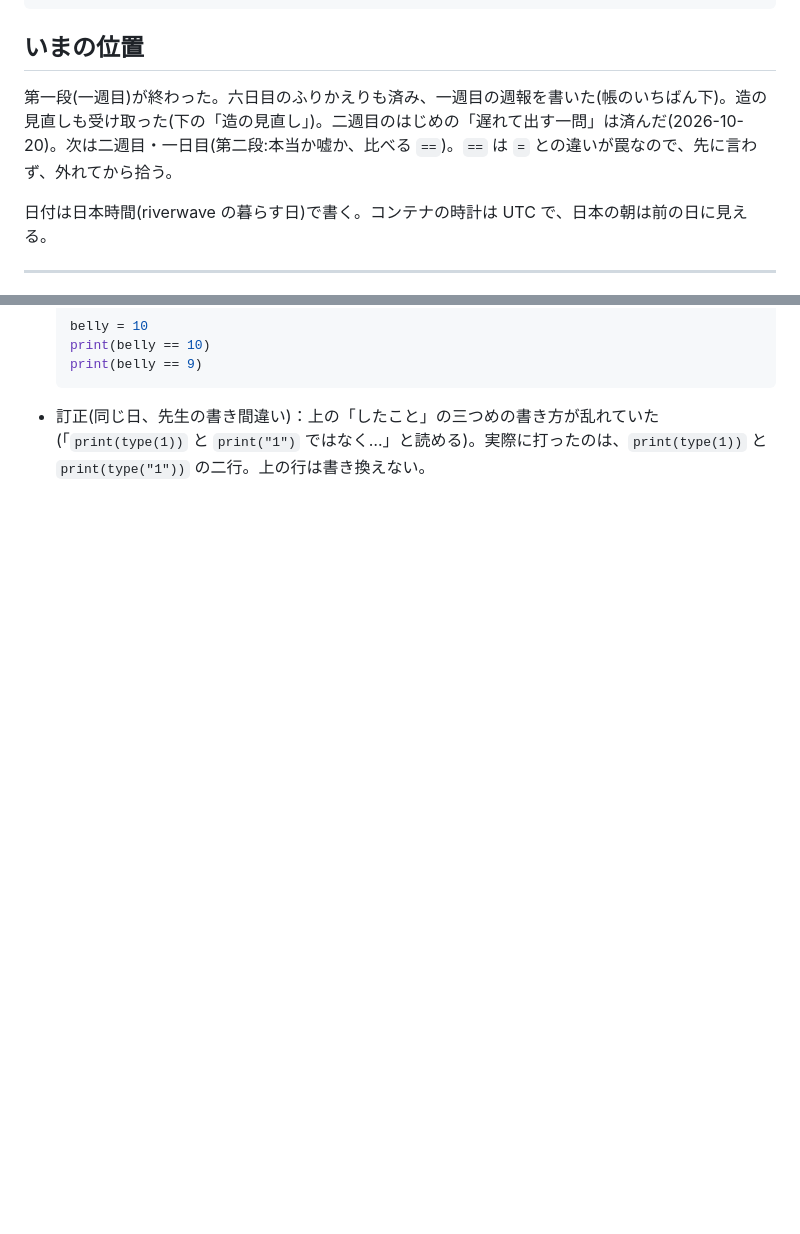
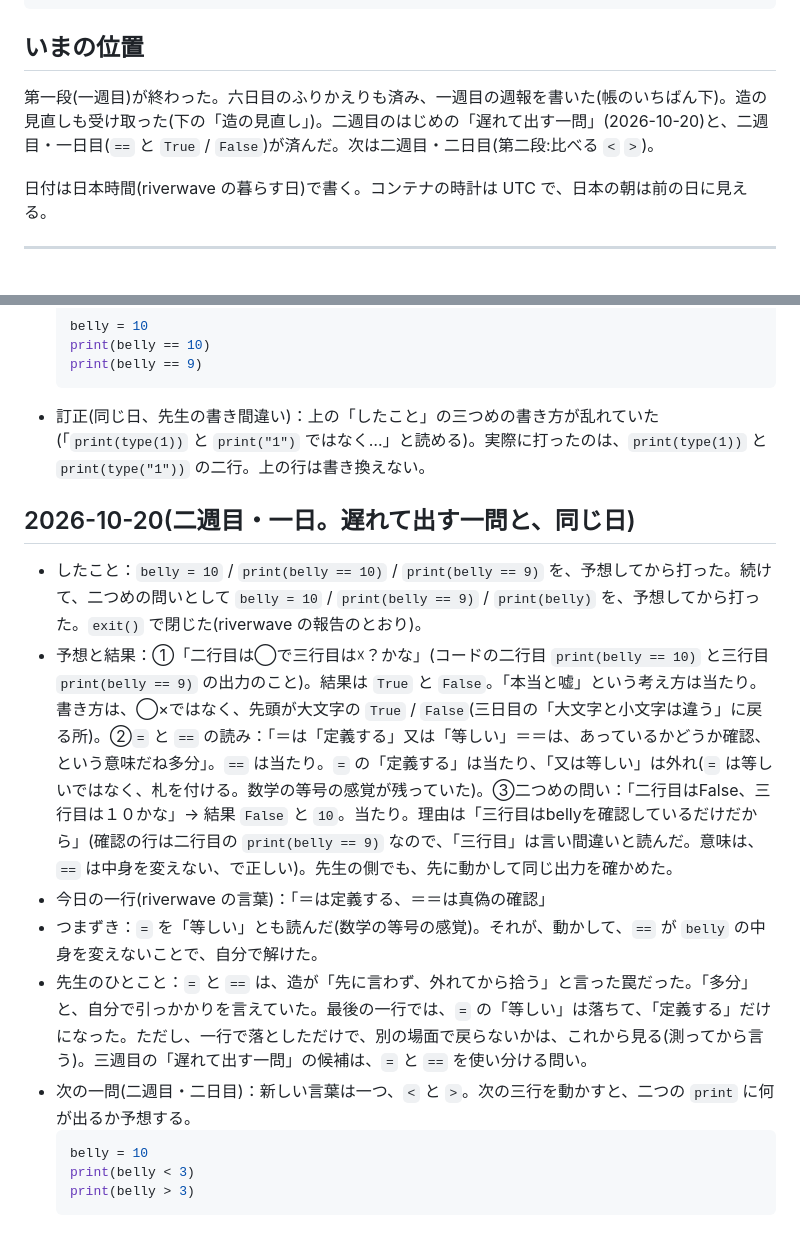
Before and after one commit to horseshore/AI-playground, a Markdown page: manabi/学びの帳.md, 2 parts joined by grey strips. Drawn GitHub-style; blank space fills up the shorter version.

Commit message:
manabi: ledger entry for week 2, day 1 (== and True/False)
The = vs == trap, which 造 said to leave unwarned: riverwave read ==
as "check" and = as "define or equal". A second question (print(belly
== 9) then print(belly)) showed == leaves the value alone, and the
one-liner dropped the "equal" reading of =. Notes that one drop is not
proof it stays dropped, and queues = vs == as a candidate for week 3's
delayed question. Also records the slip where "line 3" meant the == line.

Co-Authored-By: Claude Sonnet 5.5 <noreply@anthropic.com>
Claude-Session: https://claude.ai/code/session_01VBL6dSF8DSWqMkfDdWNd7p

````diff
--- a/manabi/学びの帳.md
+++ b/manabi/学びの帳.md
@@ -31,7 +31,7 @@
 
 ## いまの位置
 
-第一段(一週目)が終わった。六日目のふりかえりも済み、一週目の週報を書いた(帳のいちばん下)。造の見直しも受け取った(下の「造の見直し」)。二週目のはじめの「遅れて出す一問」は済んだ(2026-10-20)。次は二週目・一日目(第二段:本当か嘘か、比べる `==`)。`==` は `=` との違いが罠なので、先に言わず、外れてから拾う。
+第一段(一週目)が終わった。六日目のふりかえりも済み、一週目の週報を書いた(帳のいちばん下)。造の見直しも受け取った(下の「造の見直し」)。二週目のはじめの「遅れて出す一問」(2026-10-20)と、二週目・一日目(`==` と `True` / `False`)が済んだ。次は二週目・二日目(第二段:比べる `<` `>`)。
 
 日付は日本時間(riverwave の暮らす日)で書く。コンテナの時計は UTC で、日本の朝は前の日に見える。
 
@@ -169,3 +169,16 @@
   print(belly == 9)
   ```
 - 訂正(同じ日、先生の書き間違い)：上の「したこと」の三つめの書き方が乱れていた(「`print(type(1))` と `print("1")` ではなく…」と読める)。実際に打ったのは、`print(type(1))` と `print(type("1"))` の二行。上の行は書き換えない。
+
+## 2026-10-20(二週目・一日。遅れて出す一問と、同じ日)
+- したこと：`belly = 10` / `print(belly == 10)` / `print(belly == 9)` を、予想してから打った。続けて、二つめの問いとして `belly = 10` / `print(belly == 9)` / `print(belly)` を、予想してから打った。`exit()` で閉じた(riverwave の報告のとおり)。
+- 予想と結果：①「二行目は◯で三行目は☓？かな」(コードの二行目 `print(belly == 10)` と三行目 `print(belly == 9)` の出力のこと)。結果は `True` と `False`。「本当と嘘」という考え方は当たり。書き方は、◯×ではなく、先頭が大文字の `True` / `False`(三日目の「大文字と小文字は違う」に戻る所)。②`=` と `==` の読み：「＝は「定義する」又は「等しい」＝＝は、あっているかどうか確認、という意味だね多分」。`==` は当たり。`=` の「定義する」は当たり、「又は等しい」は外れ(`=` は等しいではなく、札を付ける。数学の等号の感覚が残っていた)。③二つめの問い：「二行目はFalse、三行目は１０かな」→ 結果 `False` と `10`。当たり。理由は「三行目はbellyを確認しているだけだから」(確認の行は二行目の `print(belly == 9)` なので、「三行目」は言い間違いと読んだ。意味は、`==` は中身を変えない、で正しい)。先生の側でも、先に動かして同じ出力を確かめた。
+- 今日の一行(riverwave の言葉)：「＝は定義する、＝＝は真偽の確認」
+- つまずき：`=` を「等しい」とも読んだ(数学の等号の感覚)。それが、動かして、`==` が `belly` の中身を変えないことで、自分で解けた。
+- 先生のひとこと：`=` と `==` は、造が「先に言わず、外れてから拾う」と言った罠だった。「多分」と、自分で引っかかりを言えていた。最後の一行では、`=` の「等しい」は落ちて、「定義する」だけになった。ただし、一行で落としただけで、別の場面で戻らないかは、これから見る(測ってから言う)。三週目の「遅れて出す一問」の候補は、`=` と `==` を使い分ける問い。
+- 次の一問(二週目・二日目)：新しい言葉は一つ、`<` と `>`。次の三行を動かすと、二つの `print` に何が出るか予想する。
+  ```python
+  belly = 10
+  print(belly < 3)
+  print(belly > 3)
+  ```
````
